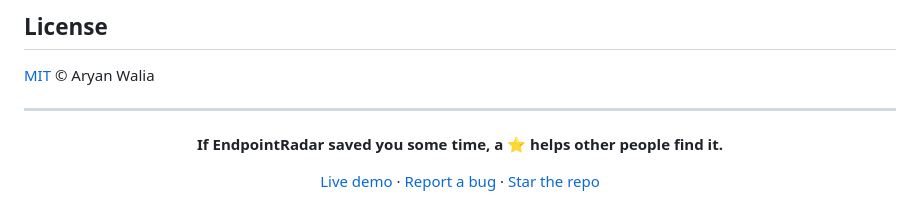
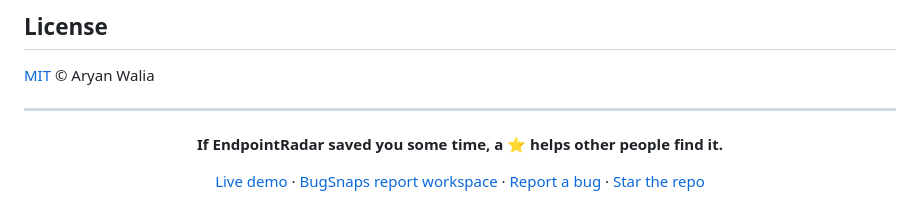
Before and after one commit to 4ryanwalia/EndpointRadar, a Markdown page: README.md, the part around the change. GitHub-like rendering.

Commit message:
Link to the BugSnaps report workspace

```diff
--- a/README.md
+++ b/README.md
@@ -633,6 +633,7 @@ Good first contributions:
 **If EndpointRadar saved you some time, a ⭐ helps other people find it.**
 
 [Live demo](https://4ryanwalia.github.io/EndpointRadar/) ·
+[BugSnaps report workspace](https://bugsnaps.in/endpointradar) ·
 [Report a bug](https://github.com/4ryanwalia/EndpointRadar/issues) ·
 [Star the repo](https://github.com/4ryanwalia/EndpointRadar)
 
```
